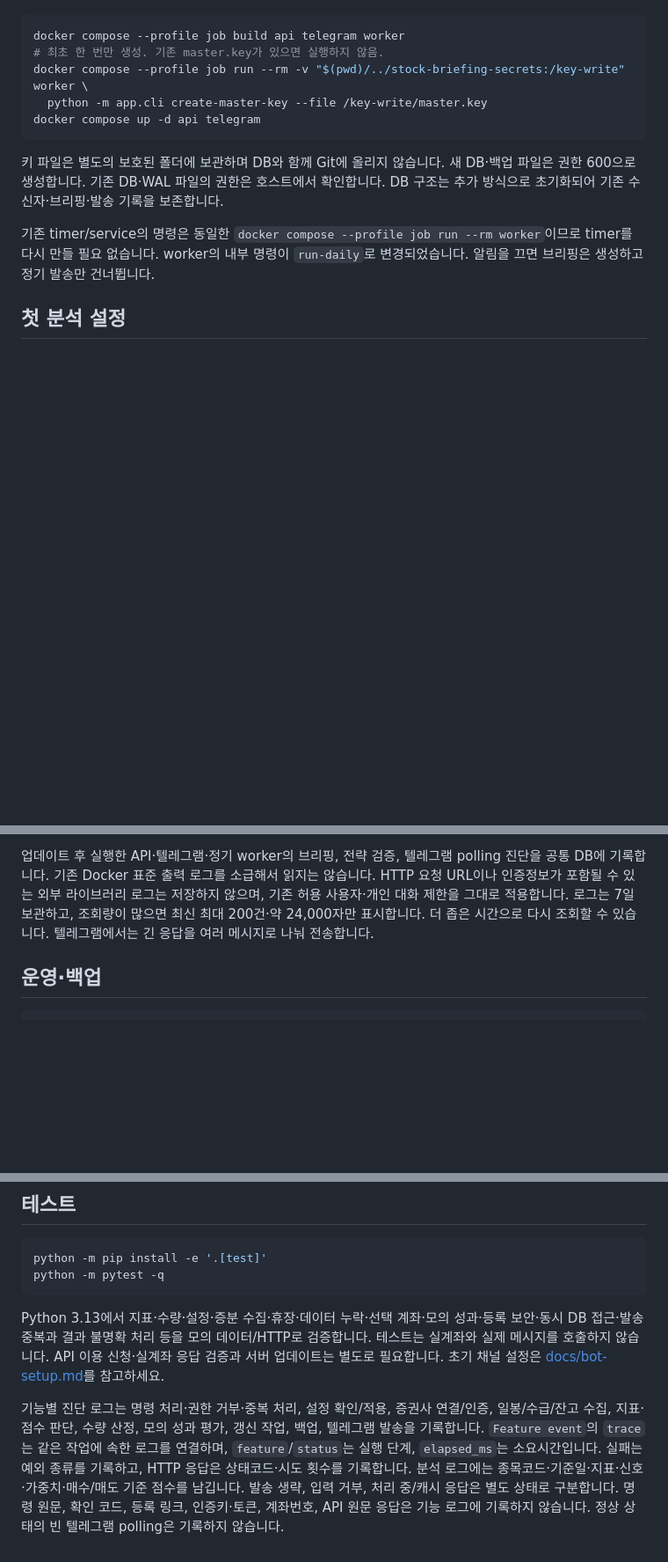
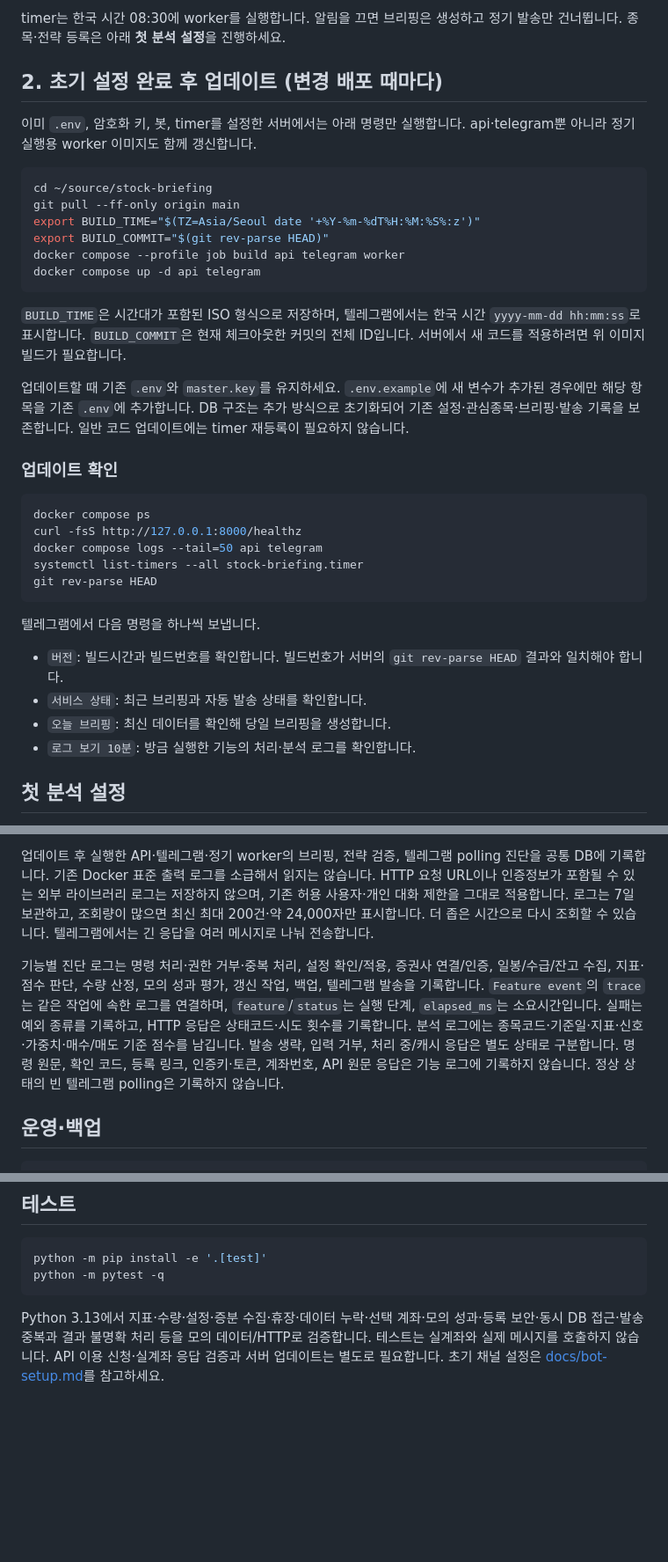
Before and after one commit to bluehawhy/stock-briefing, a Markdown page: README.md, 3 parts joined by grey strips. Shown: that part at 88% size. Drawn GitHub-style; blank space fills up the shorter version.

````diff
--- a/README.md
+++ b/README.md
@@ -44,13 +106,38 @@ KIS_ENVIRONMENT=live
+timer는 한국 시간 08:30에 worker를 실행합니다. 알림을 끄면 브리핑은 생성하고 정기 발송만 건너뜁니다. 종목·전략 등록은 아래 **첫 분석 설정**을 진행하세요.
+
+## 2. 초기 설정 완료 후 업데이트 (변경 배포 때마다)
+
+이미 `.env`, 암호화 키, 봇, timer를 설정한 서버에서는 아래 명령만 실행합니다. api·telegram뿐 아니라 정기 실행용 worker 이미지도 함께 갱신합니다.
+
+```bash
+cd ~/source/stock-briefing
+git pull --ff-only origin main
+export BUILD_TIME="$(TZ=Asia/Seoul date '+%Y-%m-%dT%H:%M:%S%:z')"
+export BUILD_COMMIT="$(git rev-parse HEAD)"
 docker compose --profile job build api telegram worker
-# 최초 한 번만 생성. 기존 master.key가 있으면 실행하지 않음.
-docker compose --profile job run --rm -v "$(pwd)/../stock-briefing-secrets:/key-write" worker \
-  python -m app.cli create-master-key --file /key-write/master.key
 docker compose up -d api telegram
 ```
 
-키 파일은 별도의 보호된 폴더에 보관하며 DB와 함께 Git에 올리지 않습니다. 새 DB·백업 파일은 권한 600으로 생성합니다. 기존 DB·WAL 파일의 권한은 호스트에서 확인합니다. DB 구조는 추가 방식으로 초기화되어 기존 수신자·브리핑·발송 기록을 보존합니다.
+`BUILD_TIME`은 시간대가 포함된 ISO 형식으로 저장하며, 텔레그램에서는 한국 시간 `yyyy-mm-dd hh:mm:ss`로 표시합니다. `BUILD_COMMIT`은 현재 체크아웃한 커밋의 전체 ID입니다. 서버에서 새 코드를 적용하려면 위 이미지 빌드가 필요합니다.
 
-기존 timer/service의 명령은 동일한 `docker compose --profile job run --rm worker`이므로 timer를 다시 만들 필요 없습니다. worker의 내부 명령이 `run-daily`로 변경되었습니다. 알림을 끄면 브리핑은 생성하고 정기 발송만 건너뜁니다.
+업데이트할 때 기존 `.env`와 `master.key`를 유지하세요. `.env.example`에 새 변수가 추가된 경우에만 해당 항목을 기존 `.env`에 추가합니다. DB 구조는 추가 방식으로 초기화되어 기존 설정·관심종목·브리핑·발송 기록을 보존합니다. 일반 코드 업데이트에는 timer 재등록이 필요하지 않습니다.
+
+### 업데이트 확인
+
+```bash
+docker compose ps
+curl -fsS http://127.0.0.1:8000/healthz
+docker compose logs --tail=50 api telegram
+systemctl list-timers --all stock-briefing.timer
+git rev-parse HEAD
+```
+
+텔레그램에서 다음 명령을 하나씩 보냅니다.
+
+- `버전`: 빌드시간과 빌드번호를 확인합니다. 빌드번호가 서버의 `git rev-parse HEAD` 결과와 일치해야 합니다.
+- `서비스 상태`: 최근 브리핑과 자동 발송 상태를 확인합니다.
+- `오늘 브리핑`: 최신 데이터를 확인해 당일 브리핑을 생성합니다.
+- `로그 보기 10분`: 방금 실행한 기능의 처리·분석 로그를 확인합니다.
 
 ## 첫 분석 설정
 
@@ -85,6 +172,17 @@ docker compose --profile job run --rm worker
 
 업데이트 후 실행한 API·텔레그램·정기 worker의 브리핑, 전략 검증, 텔레그램 polling 진단을 공통 DB에 기록합니다. 기존 Docker 표준 출력 로그를 소급해서 읽지는 않습니다. HTTP 요청 URL이나 인증정보가 포함될 수 있는 외부 라이브러리 로그는 저장하지 않으며, 기존 허용 사용자·개인 대화 제한을 그대로 적용합니다. 로그는 7일 보관하고, 조회량이 많으면 최신 최대 200건·약 24,000자만 표시합니다. 더 좁은 시간으로 다시 조회할 수 있습니다. 텔레그램에서는 긴 응답을 여러 메시지로 나눠 전송합니다.
 
+기능별 진단 로그는 명령 처리·권한 거부·중복 처리, 설정 확인/적용,
+증권사 연결/인증, 일봉/수급/잔고 수집, 지표·점수 판단, 수량 산정,
+모의 성과 평가, 갱신 작업, 백업, 텔레그램 발송을 기록합니다.
+`Feature event`의 `trace`는 같은 작업에 속한 로그를 연결하며,
+`feature`/`status`는 실행 단계, `elapsed_ms`는 소요시간입니다.
+실패는 예외 종류를 기록하고, HTTP 응답은 상태코드·시도 횟수를 기록합니다.
+분석 로그에는 종목코드·기준일·지표·신호·가중치·매수/매도 기준 점수를 남깁니다.
+발송 생략, 입력 거부, 처리 중/캐시 응답은 별도 상태로 구분합니다.
+명령 원문, 확인 코드, 등록 링크, 인증키·토큰, 계좌번호, API 원문 응답은
+기능 로그에 기록하지 않습니다. 정상 상태의 빈 텔레그램 polling은 기록하지 않습니다.
+
 ## 운영·백업
 
 ```bash
@@ -107,15 +205,3 @@ python -m pytest -q
 ```
 
 Python 3.13에서 지표·수량·설정·증분 수집·휴장·데이터 누락·선택 계좌·모의 성과·등록 보안·동시 DB 접근·발송 중복과 결과 불명확 처리 등을 모의 데이터/HTTP로 검증합니다. 테스트는 실계좌와 실제 메시지를 호출하지 않습니다. API 이용 신청·실계좌 응답 검증과 서버 업데이트는 별도로 필요합니다. 초기 채널 설정은 [docs/bot-setup.md](docs/bot-setup.md)를 참고하세요.
-
-
-기능별 진단 로그는 명령 처리·권한 거부·중복 처리, 설정 확인/적용,
-증권사 연결/인증, 일봉/수급/잔고 수집, 지표·점수 판단, 수량 산정,
-모의 성과 평가, 갱신 작업, 백업, 텔레그램 발송을 기록합니다.
-`Feature event`의 `trace`는 같은 작업에 속한 로그를 연결하며,
-`feature`/`status`는 실행 단계, `elapsed_ms`는 소요시간입니다.
-실패는 예외 종류를 기록하고, HTTP 응답은 상태코드·시도 횟수를 기록합니다.
-분석 로그에는 종목코드·기준일·지표·신호·가중치·매수/매도 기준 점수를 남깁니다.
-발송 생략, 입력 거부, 처리 중/캐시 응답은 별도 상태로 구분합니다.
-명령 원문, 확인 코드, 등록 링크, 인증키·토큰, 계좌번호, API 원문 응답은
-기능 로그에 기록하지 않습니다. 정상 상태의 빈 텔레그램 polling은 기록하지 않습니다.
````
Also changed, not shown: other parts of README.md (+74 -12 lines).
